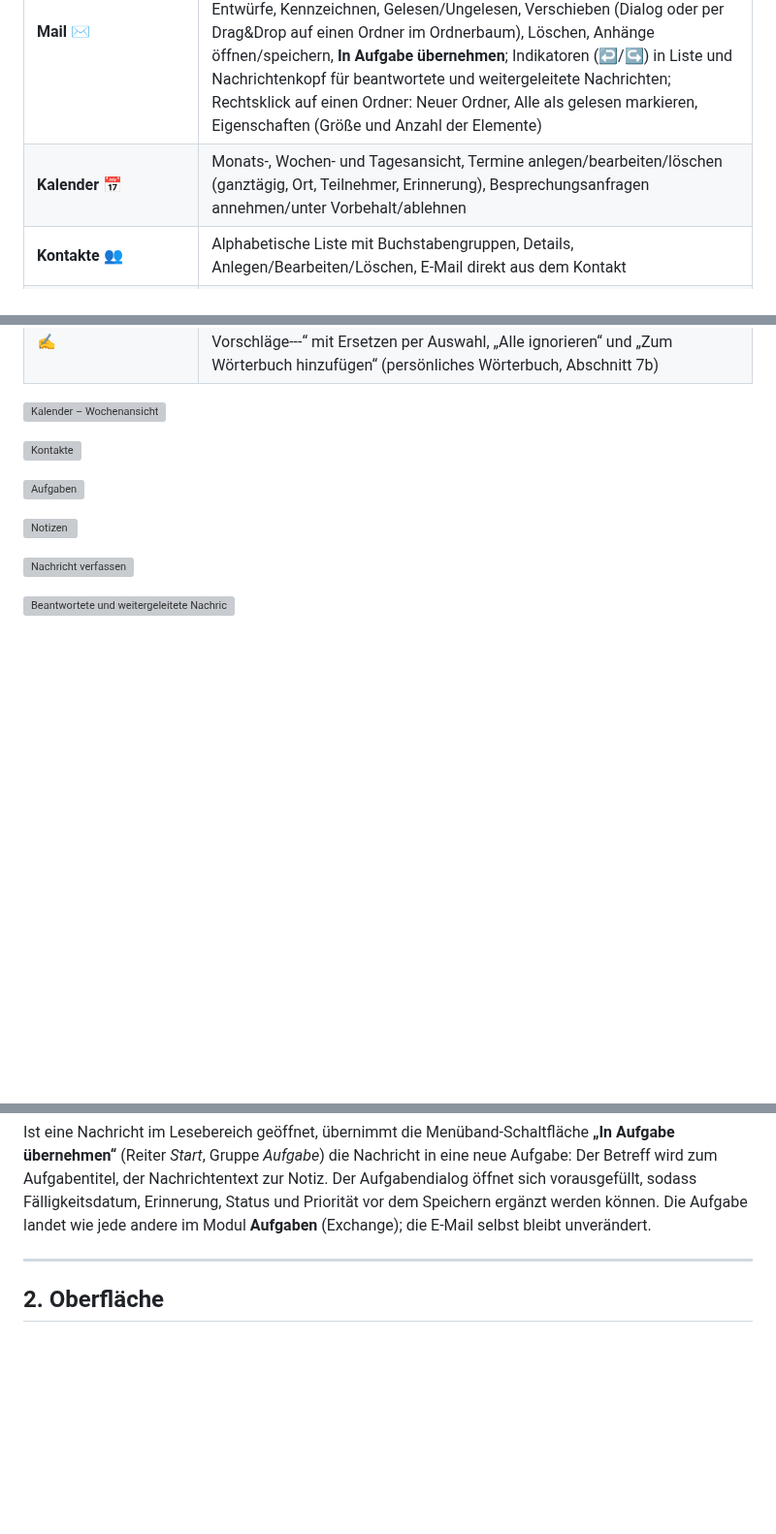
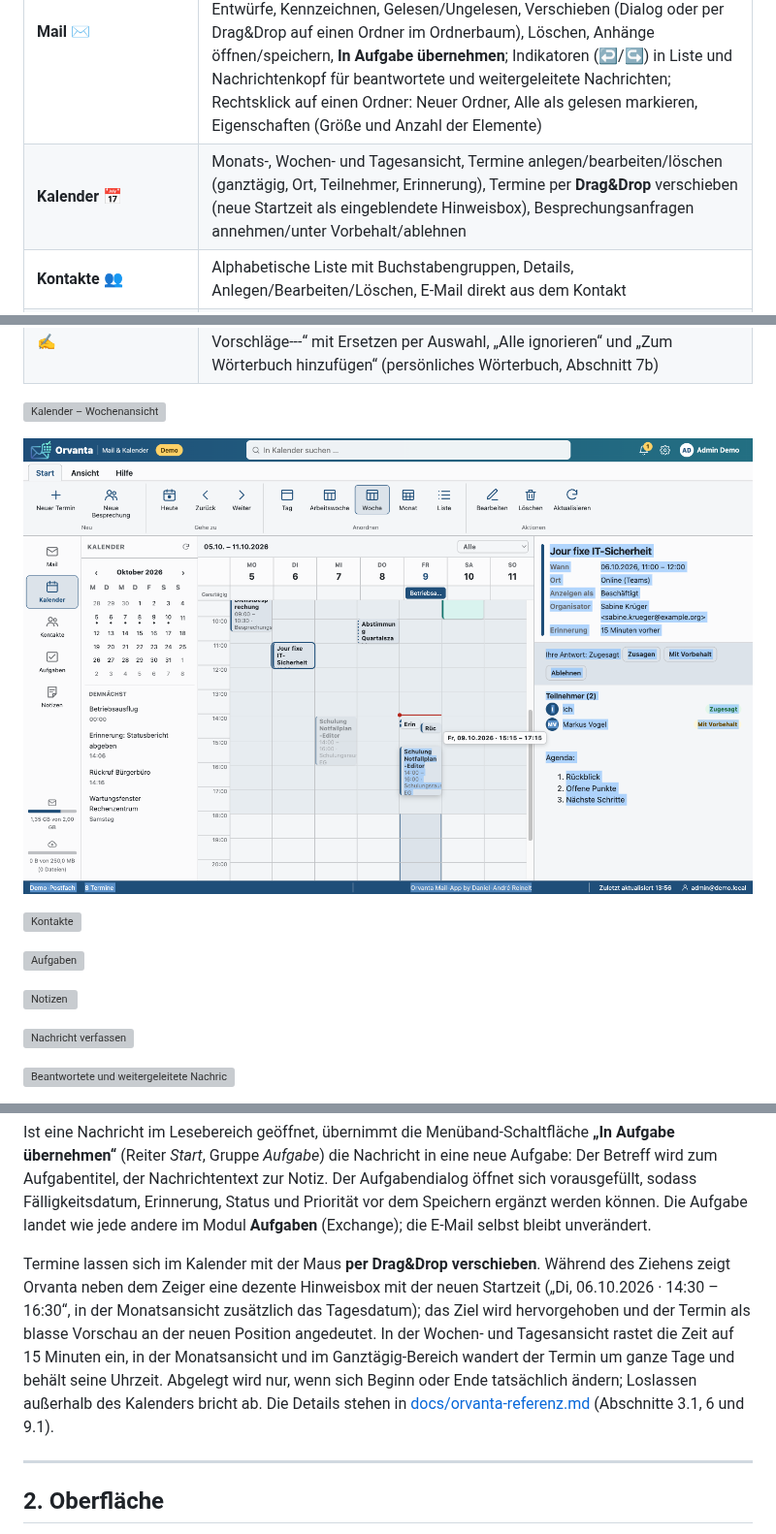
Before and after one commit to dareinelt/lanpa, a Markdown page: docs/orvanta.md, 3 parts joined by grey strips. Shown at 97% size. Rendered like a GitHub page; pictures changed too: docs/screenshots/105-orvanta-kalender-verschieben.png (added); blank space fills up the shorter version; grey boxes are pictures that could not be loaded.

```diff
--- a/docs/orvanta.md
+++ b/docs/orvanta.md
@@ -31,7 +31,7 @@ API-Verträge, EWS-Aufrufe, Invarianten, Änderungsrezepte):
 | Modul | Funktionen |
 |---|---|
 | **Mail** ✉ | Ordnerbaum (Posteingang, Entwürfe, Gesendet, Gelöscht, eigene Ordner), Nachrichtenliste mit Suche, Lesen (HTML bereinigt durch `MailHtmlSanitizer`), Verfassen/Antworten/Allen antworten/Weiterleiten, Entwürfe, Kennzeichnen, Gelesen/Ungelesen, Verschieben (Dialog oder per Drag&Drop auf einen Ordner im Ordnerbaum), Löschen, Anhänge öffnen/speichern, **In Aufgabe übernehmen**; Indikatoren (↩/↪) in Liste und Nachrichtenkopf für beantwortete und weitergeleitete Nachrichten; Rechtsklick auf einen Ordner: Neuer Ordner, Alle als gelesen markieren, Eigenschaften (Größe und Anzahl der Elemente) |
-| **Kalender** 📅 | Monats-, Wochen- und Tagesansicht, Termine anlegen/bearbeiten/löschen (ganztägig, Ort, Teilnehmer, Erinnerung), Besprechungsanfragen annehmen/unter Vorbehalt/ablehnen |
+| **Kalender** 📅 | Monats-, Wochen- und Tagesansicht, Termine anlegen/bearbeiten/löschen (ganztägig, Ort, Teilnehmer, Erinnerung), Termine per **Drag&Drop** verschieben (neue Startzeit als eingeblendete Hinweisbox), Besprechungsanfragen annehmen/unter Vorbehalt/ablehnen |
 | **Kontakte** 👥 | Alphabetische Liste mit Buchstabengruppen, Details, Anlegen/Bearbeiten/Löschen, E-Mail direkt aus dem Kontakt |
 | **Aufgaben** ✓ | Liste mit Fälligkeit/Priorität, Erledigt-Schalter, Anlegen/Bearbeiten/Löschen, Übernahme einer E-Mail als Aufgabe |
 | **Notizen** 📝 | Kachelansicht, Anlegen/Bearbeiten/Löschen |
@@ -40,6 +40,8 @@ API-Verträge, EWS-Aufrufe, Invarianten, Änderungsrezepte):
 | **Rechtschreibprüfung** ✍ | Deutsche Rechtschreibung in E-Mail- und Termin-Editoren: fehlerhafte Wörter rot gewellt unterstrichen, Rechtsklick → „Rechtschreibprüfung“ → „---Vorschläge---“ mit Ersetzen per Auswahl, „Alle ignorieren“ und „Zum Wörterbuch hinzufügen“ (persönliches Wörterbuch, Abschnitt 7b) |
 
 ![Kalender – Wochenansicht](screenshots/81-orvanta-kalender.png)
+
+![Termin verschieben – die neue Startzeit steht während des Ziehens in einer eigenen Hinweisbox neben dem Termin](screenshots/105-orvanta-kalender-verschieben.png)
 
 ![Kontakte](screenshots/82-orvanta-kontakte.png)
 
@@ -87,6 +89,17 @@ Notiz. Der Aufgabendialog öffnet sich vorausgefüllt, sodass Fälligkeitsdatum,
 Erinnerung, Status und Priorität vor dem Speichern ergänzt werden können. Die
 Aufgabe landet wie jede andere im Modul **Aufgaben** (Exchange); die E-Mail
 selbst bleibt unverändert.
+
+Termine lassen sich im Kalender mit der Maus **per Drag&Drop verschieben**.
+Während des Ziehens zeigt Orvanta neben dem Zeiger eine dezente Hinweisbox mit
+der neuen Startzeit („Di, 06.10.2026 · 14:30 – 16:30“, in der Monatsansicht
+zusätzlich das Tagesdatum); das Ziel wird hervorgehoben und der Termin als
+blasse Vorschau an der neuen Position angedeutet. In der Wochen- und
+Tagesansicht rastet die Zeit auf 15 Minuten ein, in der Monatsansicht und im
+Ganztägig-Bereich wandert der Termin um ganze Tage und behält seine Uhrzeit.
+Abgelegt wird nur, wenn sich Beginn oder Ende tatsächlich ändern; Loslassen
+außerhalb des Kalenders bricht ab. Die Details stehen in
+[docs/orvanta-referenz.md](orvanta-referenz.md) (Abschnitte 3.1, 6 und 9.1).
 
 ---
 
```
Also changed, not shown: agentsindex.md (+1 -1 lines), docs/orvanta-referenz.md (+46 -3 lines), 6 other files.
